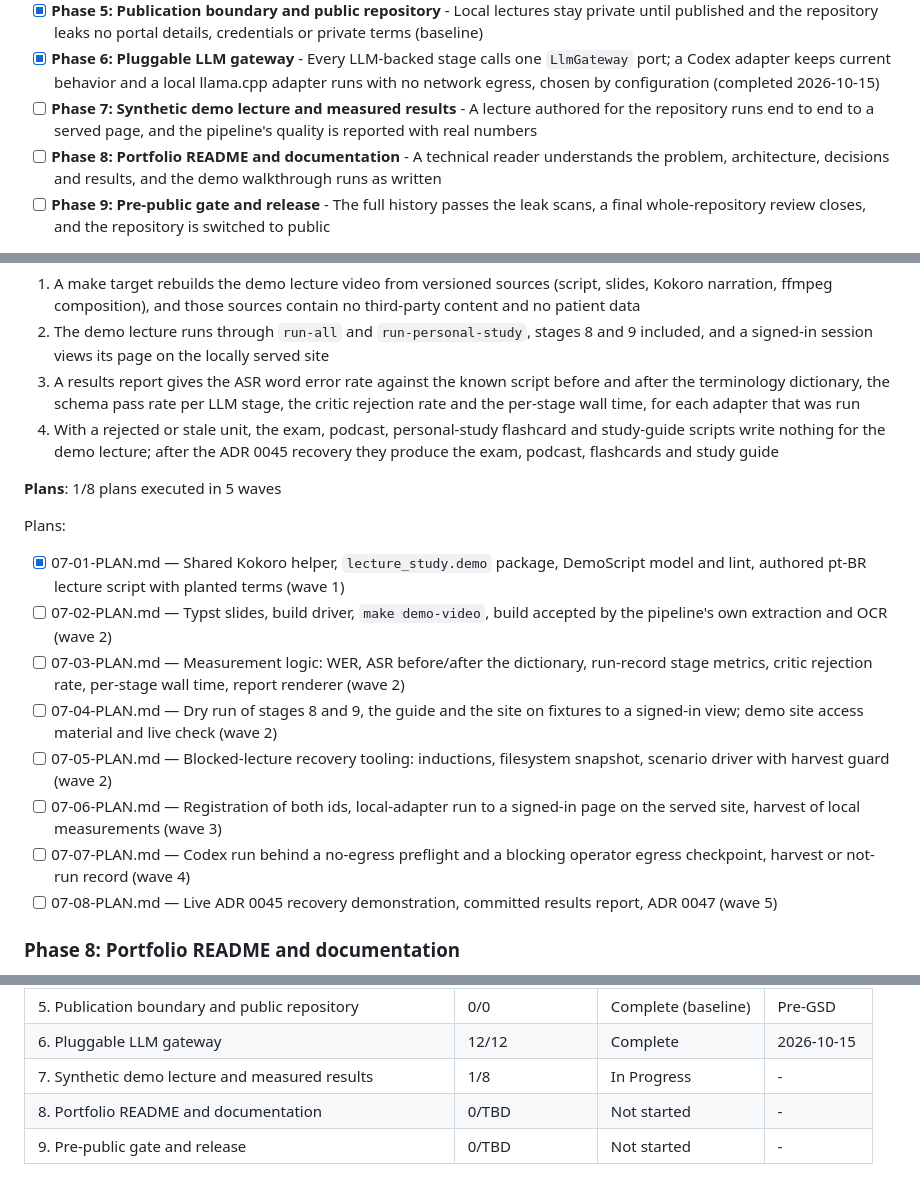
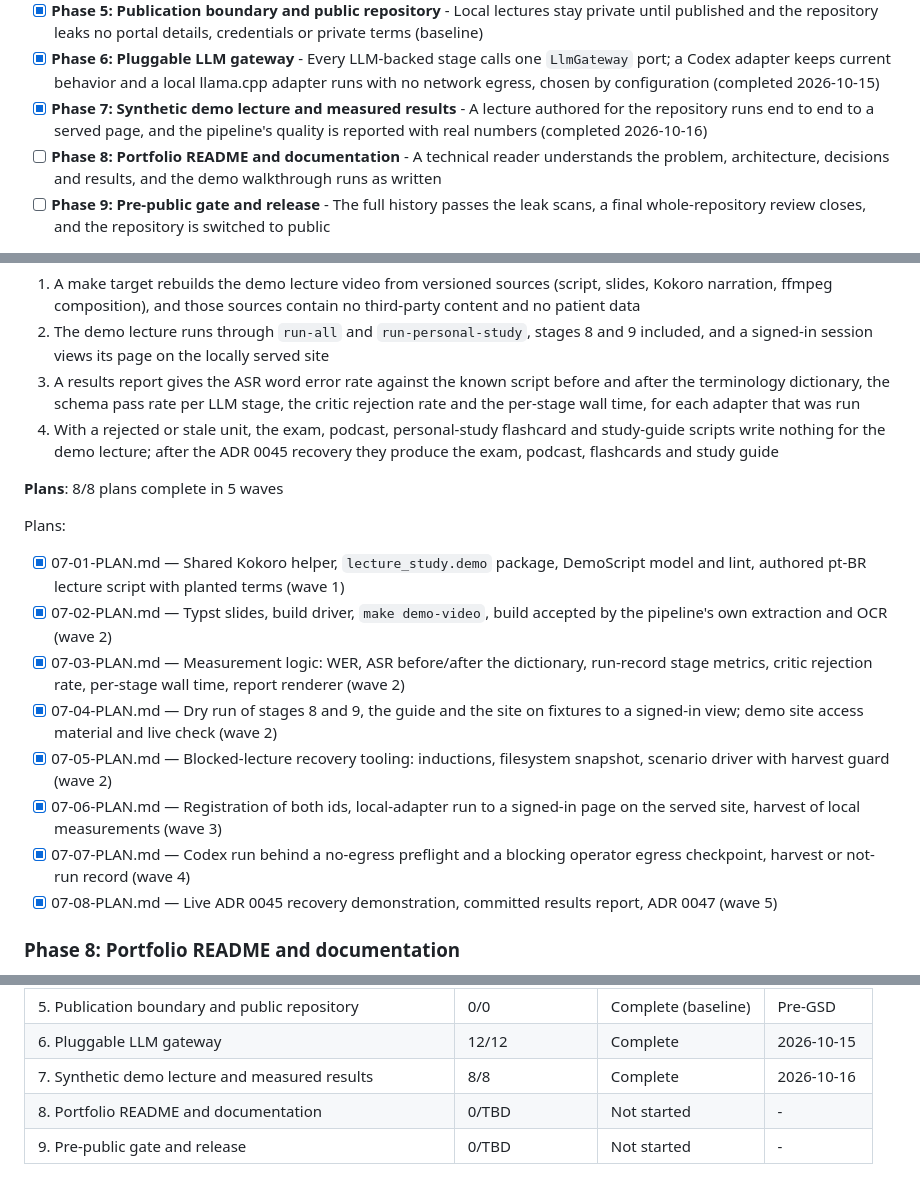
Before and after one commit to edizonbasseto/lecture-to-study-pipeline, a Markdown page: .planning/ROADMAP.md, 3 parts joined by grey strips. GitHub-like rendering.

```diff
--- a/.planning/ROADMAP.md
+++ b/.planning/ROADMAP.md
@@ -20,7 +20,7 @@ Decimal phases appear between their surrounding integers in numeric order.
 - [x] **Phase 4: Study site** - Allowlisted readers sign in, read, watch and take server-graded mock exams on a hardened site (baseline)
 - [x] **Phase 5: Publication boundary and public repository** - Local lectures stay private until published and the repository leaks no portal details, credentials or private terms (baseline)
 - [x] **Phase 6: Pluggable LLM gateway** - Every LLM-backed stage calls one `LlmGateway` port; a Codex adapter keeps current behavior and a local llama.cpp adapter runs with no network egress, chosen by configuration (completed 2026-10-15)
-- [ ] **Phase 7: Synthetic demo lecture and measured results** - A lecture authored for the repository runs end to end to a served page, and the pipeline's quality is reported with real numbers
+- [x] **Phase 7: Synthetic demo lecture and measured results** - A lecture authored for the repository runs end to end to a served page, and the pipeline's quality is reported with real numbers (completed 2026-10-16)
 - [ ] **Phase 8: Portfolio README and documentation** - A technical reader understands the problem, architecture, decisions and results, and the demo walkthrough runs as written
 - [ ] **Phase 9: Pre-public gate and release** - The full history passes the leak scans, a final whole-repository review closes, and the repository is switched to public
 
@@ -132,17 +132,17 @@ Plans:
   3. A results report gives the ASR word error rate against the known script before and after the terminology dictionary, the schema pass rate per LLM stage, the critic rejection rate and the per-stage wall time, for each adapter that was run
   4. With a rejected or stale unit, the exam, podcast, personal-study flashcard and study-guide scripts write nothing for the demo lecture; after the ADR 0045 recovery they produce the exam, podcast, flashcards and study guide
 
-**Plans**: 1/8 plans executed in 5 waves
+**Plans**: 8/8 plans complete in 5 waves
 
 Plans:
 - [x] 07-01-PLAN.md — Shared Kokoro helper, `lecture_study.demo` package, DemoScript model and lint, authored pt-BR lecture script with planted terms (wave 1)
-- [ ] 07-02-PLAN.md — Typst slides, build driver, `make demo-video`, build accepted by the pipeline's own extraction and OCR (wave 2)
-- [ ] 07-03-PLAN.md — Measurement logic: WER, ASR before/after the dictionary, run-record stage metrics, critic rejection rate, per-stage wall time, report renderer (wave 2)
-- [ ] 07-04-PLAN.md — Dry run of stages 8 and 9, the guide and the site on fixtures to a signed-in view; demo site access material and live check (wave 2)
-- [ ] 07-05-PLAN.md — Blocked-lecture recovery tooling: inductions, filesystem snapshot, scenario driver with harvest guard (wave 2)
-- [ ] 07-06-PLAN.md — Registration of both ids, local-adapter run to a signed-in page on the served site, harvest of local measurements (wave 3)
-- [ ] 07-07-PLAN.md — Codex run behind a no-egress preflight and a blocking operator egress checkpoint, harvest or not-run record (wave 4)
-- [ ] 07-08-PLAN.md — Live ADR 0045 recovery demonstration, committed results report, ADR 0047 (wave 5)
+- [x] 07-02-PLAN.md — Typst slides, build driver, `make demo-video`, build accepted by the pipeline's own extraction and OCR (wave 2)
+- [x] 07-03-PLAN.md — Measurement logic: WER, ASR before/after the dictionary, run-record stage metrics, critic rejection rate, per-stage wall time, report renderer (wave 2)
+- [x] 07-04-PLAN.md — Dry run of stages 8 and 9, the guide and the site on fixtures to a signed-in view; demo site access material and live check (wave 2)
+- [x] 07-05-PLAN.md — Blocked-lecture recovery tooling: inductions, filesystem snapshot, scenario driver with harvest guard (wave 2)
+- [x] 07-06-PLAN.md — Registration of both ids, local-adapter run to a signed-in page on the served site, harvest of local measurements (wave 3)
+- [x] 07-07-PLAN.md — Codex run behind a no-egress preflight and a blocking operator egress checkpoint, harvest or not-run record (wave 4)
+- [x] 07-08-PLAN.md — Live ADR 0045 recovery demonstration, committed results report, ADR 0047 (wave 5)
 
 ### Phase 8: Portfolio README and documentation
 
@@ -183,6 +183,6 @@ Phases execute in numeric order: 1 → 2 → 3 → 4 → 5 → 6 → 7 → 8 →
 | 4. Study site | 0/0 | Complete (baseline) | Pre-GSD |
 | 5. Publication boundary and public repository | 0/0 | Complete (baseline) | Pre-GSD |
 | 6. Pluggable LLM gateway | 12/12 | Complete    | 2026-10-15 |
-| 7. Synthetic demo lecture and measured results | 1/8 | In Progress | - |
+| 7. Synthetic demo lecture and measured results | 8/8 | Complete    | 2026-10-16 |
 | 8. Portfolio README and documentation | 0/TBD | Not started | - |
 | 9. Pre-public gate and release | 0/TBD | Not started | - |
```
Also changed, not shown: .planning/STATE.md (+20 -24 lines).
